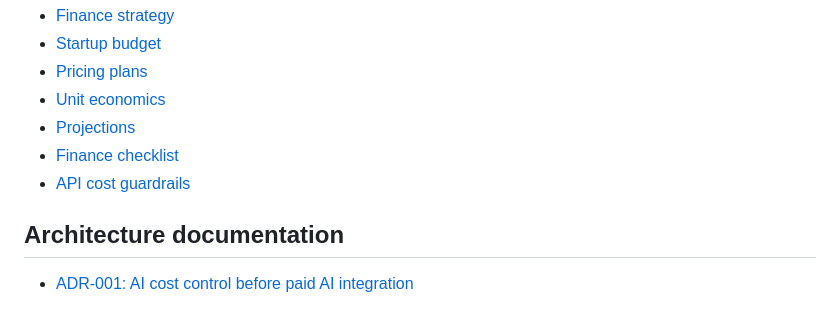
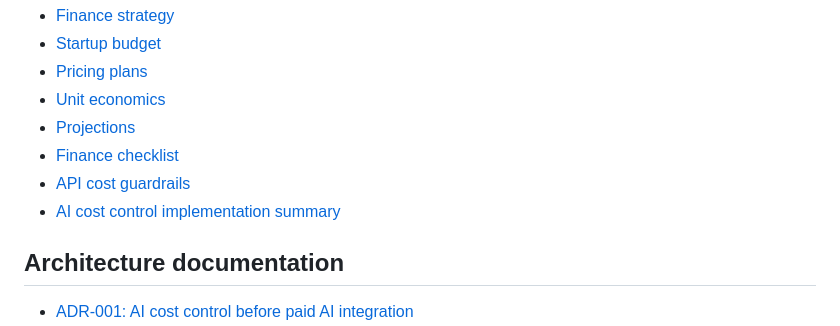
Before and after one commit to jmmmdv/RequestFlowAI, a Markdown page: README.md, the part around the change. Rendered like a GitHub page.

Commit message:
Document AI cost control implementation summary

```diff
--- a/README.md
+++ b/README.md
@@ -278,6 +278,7 @@ Lean SaaS budgeting, pricing, and unit-economics planning for founder-led pilots
 - [Projections](docs/finance/PROJECTIONS.md)
 - [Finance checklist](docs/finance/FINANCE_CHECKLIST.md)
 - [API cost guardrails](docs/security/API_COST_GUARDRAILS.md)
+- [AI cost control implementation summary](docs/security/AI_COST_CONTROL_IMPLEMENTATION_SUMMARY.md)
 
 ## Architecture documentation
 
```
Also changed, not shown: docs/security/AI_COST_CONTROL_IMPLEMENTATION_SUMMARY.md (added, +131 -0 lines), docs/security/API_COST_GUARDRAILS.md (+5 -2 lines).
